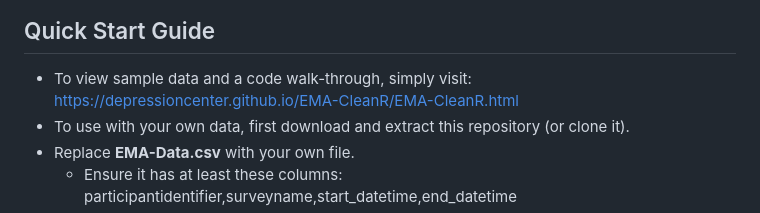
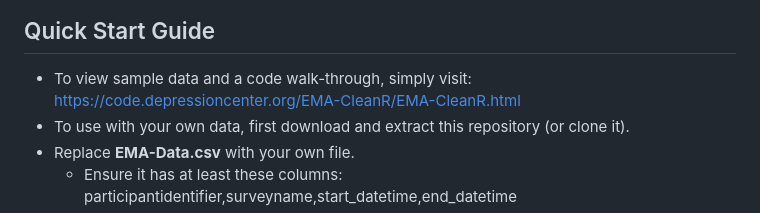
Before and after one commit to DepressionCenter/EMA-CleanR, a Markdown page: README.md, the part around one of its changes. GitHub-like rendering.

Commit message:
Update README.md
Updated live demo links to use new subdomain (https://code.depressioncenter.org)

```diff
--- a/README.md
+++ b/README.md
@@ -42,7 +42,7 @@ EMA-CleanR is a program for efficient pre-processing, cleaning, and visualizatio
 
 
 ## Quick Start Guide
-+ To view sample data and a code walk-through, simply visit: https://depressioncenter.github.io/EMA-CleanR/EMA-CleanR.html
++ To view sample data and a code walk-through, simply visit: https://code.depressioncenter.org/EMA-CleanR/EMA-CleanR.html
 + To use with your own data, first download and extract this repository (or clone it).
 + Replace **EMA-Data.csv** with your own file.
   + Ensure it has at least these columns: participantidentifier,surveyname,start_datetime,end_datetime
```
Also changed, not shown: other parts of README.md (+2 -2 lines).
